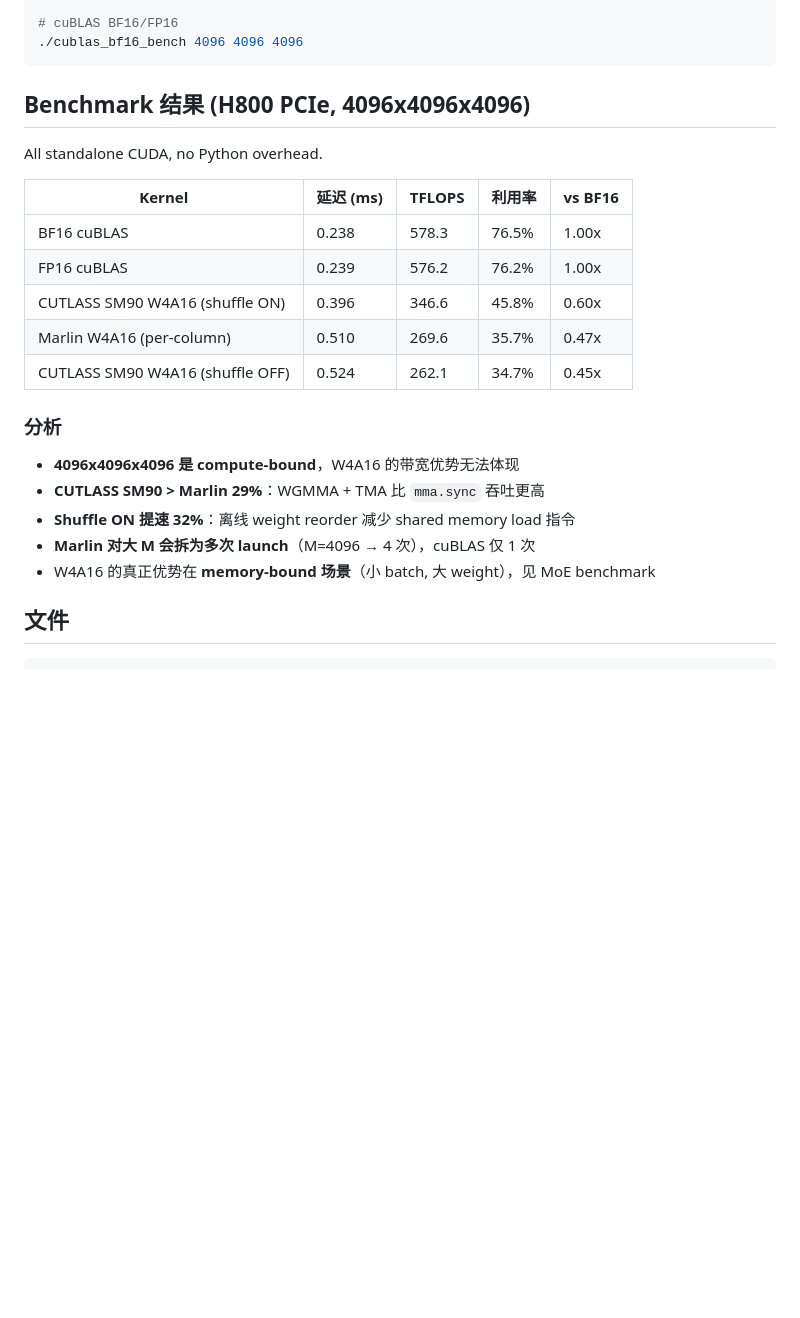
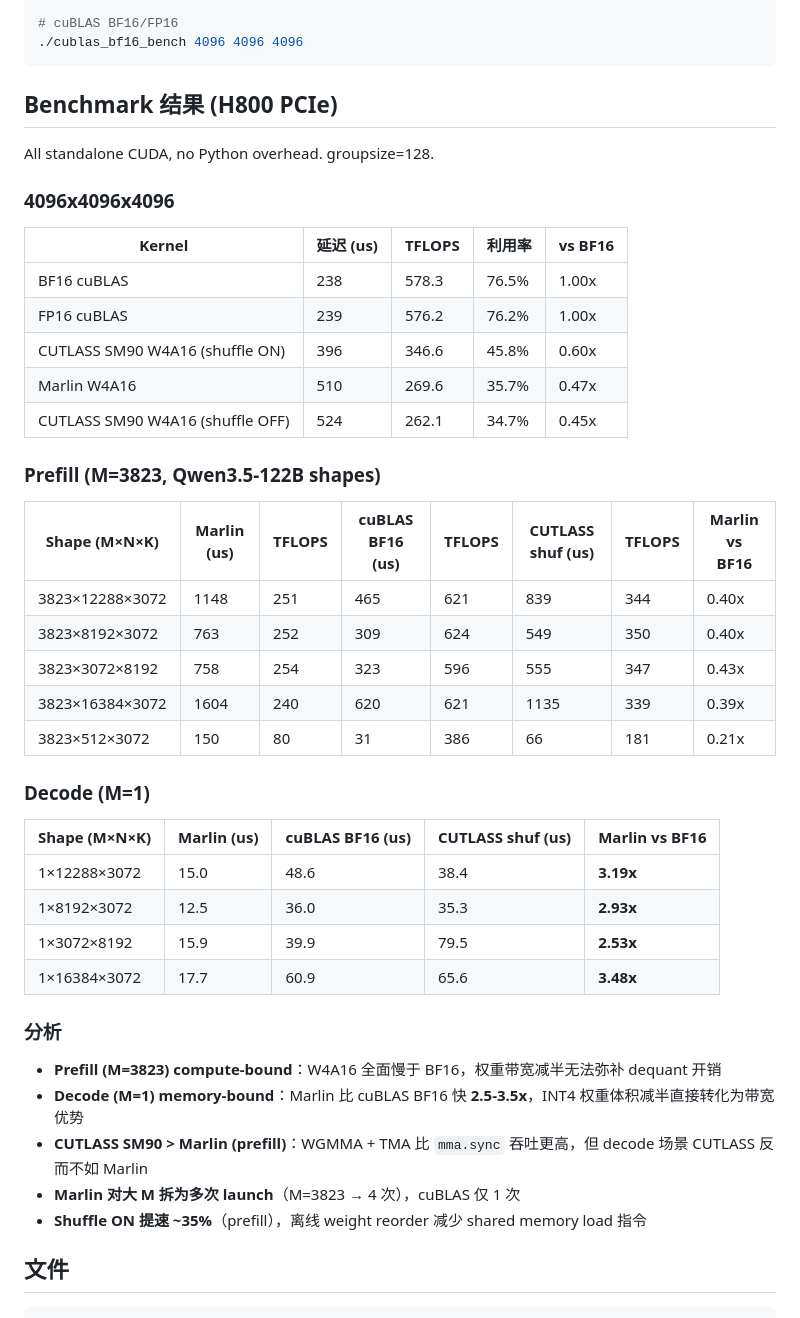
Before and after one commit to DrXuQian/Kernels, a Markdown page: w4a16_gemm/README.md, the part around the change. GitHub-like rendering; blank space fills up the shorter version.

Commit message:
w4a16_gemm/README: add prefill/decode multi-shape benchmark results
Marlin vs CUTLASS SM90 vs cuBLAS BF16 across Qwen3.5-122B shapes.
Decode (M=1): Marlin 2.5-3.5x faster than BF16.
Prefill (M=3823): BF16 cuBLAS wins, W4A16 compute-bound.

Co-Authored-By: Claude Opus 4.6 (1M context) <noreply@anthropic.com>

````diff
--- a/w4a16_gemm/README.md
+++ b/w4a16_gemm/README.md
@@ -55,25 +55,46 @@ nvcc -O3 -std=c++17 -arch=sm_90 cublas_bf16_bench.cu -o cublas_bf16_bench -lcubl
 ./cublas_bf16_bench 4096 4096 4096
 ```
 
-## Benchmark 结果 (H800 PCIe, 4096x4096x4096)
+## Benchmark 结果 (H800 PCIe)
 
-All standalone CUDA, no Python overhead.
+All standalone CUDA, no Python overhead. groupsize=128.
 
-| Kernel | 延迟 (ms) | TFLOPS | 利用率 | vs BF16 |
+### 4096x4096x4096
+
+| Kernel | 延迟 (us) | TFLOPS | 利用率 | vs BF16 |
 |--------|-----------|--------|--------|---------|
-| BF16 cuBLAS | 0.238 | 578.3 | 76.5% | 1.00x |
-| FP16 cuBLAS | 0.239 | 576.2 | 76.2% | 1.00x |
-| CUTLASS SM90 W4A16 (shuffle ON) | 0.396 | 346.6 | 45.8% | 0.60x |
-| Marlin W4A16 (per-column) | 0.510 | 269.6 | 35.7% | 0.47x |
-| CUTLASS SM90 W4A16 (shuffle OFF) | 0.524 | 262.1 | 34.7% | 0.45x |
+| BF16 cuBLAS | 238 | 578.3 | 76.5% | 1.00x |
+| FP16 cuBLAS | 239 | 576.2 | 76.2% | 1.00x |
+| CUTLASS SM90 W4A16 (shuffle ON) | 396 | 346.6 | 45.8% | 0.60x |
+| Marlin W4A16 | 510 | 269.6 | 35.7% | 0.47x |
+| CUTLASS SM90 W4A16 (shuffle OFF) | 524 | 262.1 | 34.7% | 0.45x |
+
+### Prefill (M=3823, Qwen3.5-122B shapes)
+
+| Shape (M×N×K) | Marlin (us) | TFLOPS | cuBLAS BF16 (us) | TFLOPS | CUTLASS shuf (us) | TFLOPS | Marlin vs BF16 |
+|---------------|-------------|--------|------------------|--------|-------------------|--------|----------------|
+| 3823×12288×3072 | 1148 | 251 | 465 | 621 | 839 | 344 | 0.40x |
+| 3823×8192×3072 | 763 | 252 | 309 | 624 | 549 | 350 | 0.40x |
+| 3823×3072×8192 | 758 | 254 | 323 | 596 | 555 | 347 | 0.43x |
+| 3823×16384×3072 | 1604 | 240 | 620 | 621 | 1135 | 339 | 0.39x |
+| 3823×512×3072 | 150 | 80 | 31 | 386 | 66 | 181 | 0.21x |
+
+### Decode (M=1)
+
+| Shape (M×N×K) | Marlin (us) | cuBLAS BF16 (us) | CUTLASS shuf (us) | Marlin vs BF16 |
+|---------------|-------------|------------------|-------------------|----------------|
+| 1×12288×3072 | 15.0 | 48.6 | 38.4 | **3.19x** |
+| 1×8192×3072 | 12.5 | 36.0 | 35.3 | **2.93x** |
+| 1×3072×8192 | 15.9 | 39.9 | 79.5 | **2.53x** |
+| 1×16384×3072 | 17.7 | 60.9 | 65.6 | **3.48x** |
 
 ### 分析
 
-- **4096x4096x4096 是 compute-bound**，W4A16 的带宽优势无法体现
-- **CUTLASS SM90 > Marlin 29%**：WGMMA + TMA 比 `mma.sync` 吞吐更高
-- **Shuffle ON 提速 32%**：离线 weight reorder 减少 shared memory load 指令
-- **Marlin 对大 M 会拆为多次 launch**（M=4096 → 4 次），cuBLAS 仅 1 次
-- W4A16 的真正优势在 **memory-bound 场景**（小 batch, 大 weight），见 MoE benchmark
+- **Prefill (M=3823) compute-bound**：W4A16 全面慢于 BF16，权重带宽减半无法弥补 dequant 开销
+- **Decode (M=1) memory-bound**：Marlin 比 cuBLAS BF16 快 **2.5-3.5x**，INT4 权重体积减半直接转化为带宽优势
+- **CUTLASS SM90 > Marlin (prefill)**：WGMMA + TMA 比 `mma.sync` 吞吐更高，但 decode 场景 CUTLASS 反而不如 Marlin
+- **Marlin 对大 M 拆为多次 launch**（M=3823 → 4 次），cuBLAS 仅 1 次
+- **Shuffle ON 提速 ~35%**（prefill），离线 weight reorder 减少 shared memory load 指令
 
 ## 文件
 
````
